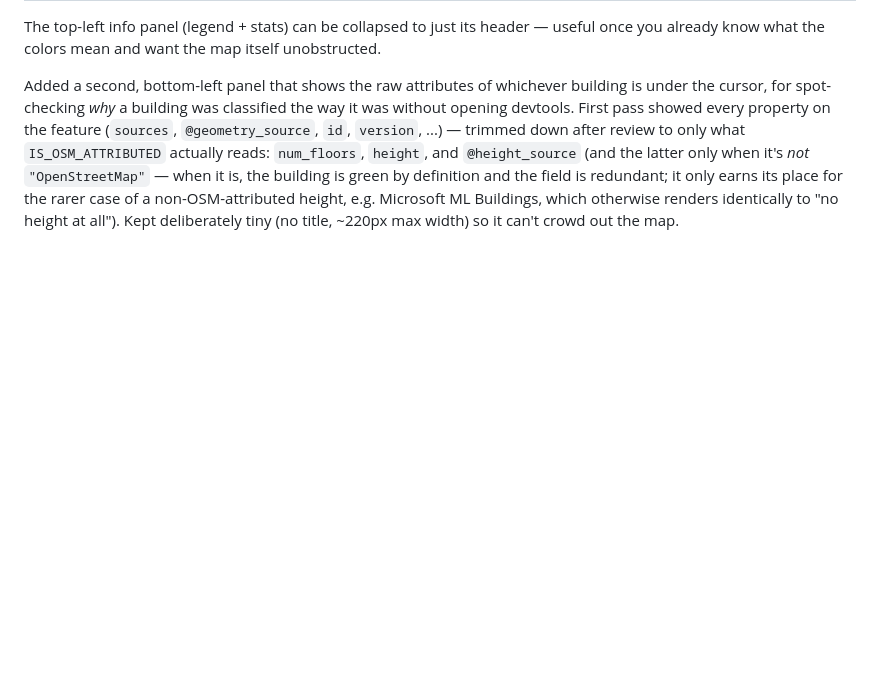
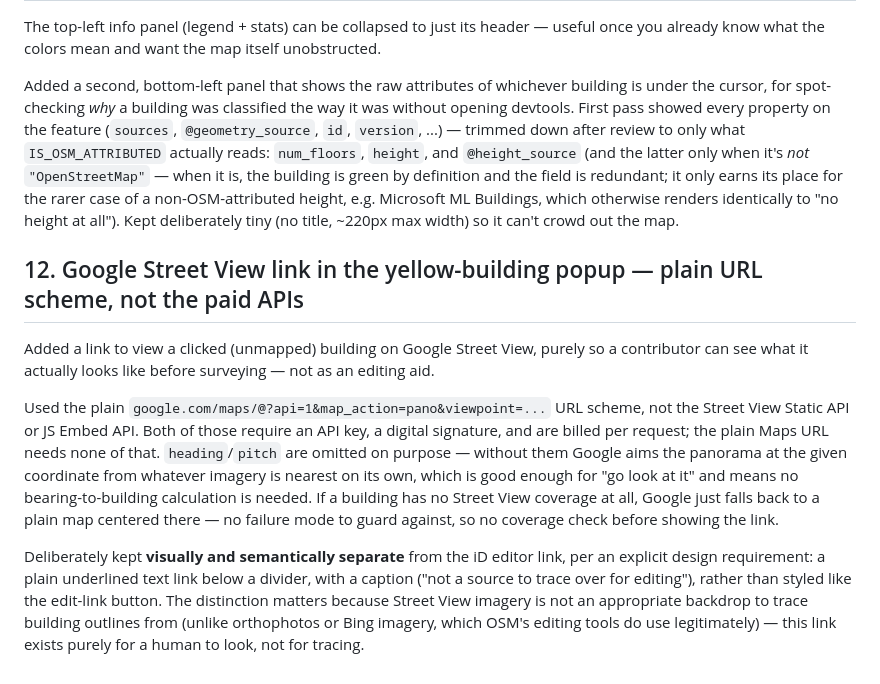
Before and after one commit to dwg7/height-coverage, a Markdown page: DECISIONS.md, the part around the change. Rendered like a GitHub page; blank space fills up the shorter version.

Commit message:
Document the Street View link decision (plain URL scheme, no paid API)
Co-Authored-By: Claude Sonnet 5 <noreply@anthropic.com>

```diff
--- a/DECISIONS.md
+++ b/DECISIONS.md
@@ -341,3 +341,29 @@ redundant; it only earns its place for the rarer case of a
 non-OSM-attributed height, e.g. Microsoft ML Buildings, which otherwise
 renders identically to "no height at all"). Kept deliberately tiny
 (no title, ~220px max width) so it can't crowd out the map.
+
+## 12. Google Street View link in the yellow-building popup — plain URL scheme, not the paid APIs
+
+Added a link to view a clicked (unmapped) building on Google Street View,
+purely so a contributor can see what it actually looks like before
+surveying — not as an editing aid.
+
+Used the plain `google.com/maps/@?api=1&map_action=pano&viewpoint=...`
+URL scheme, not the Street View Static API or JS Embed API. Both of
+those require an API key, a digital signature, and are billed per
+request; the plain Maps URL needs none of that. `heading`/`pitch` are
+omitted on purpose — without them Google aims the panorama at the given
+coordinate from whatever imagery is nearest on its own, which is good
+enough for "go look at it" and means no bearing-to-building calculation
+is needed. If a building has no Street View coverage at all, Google just
+falls back to a plain map centered there — no failure mode to guard
+against, so no coverage check before showing the link.
+
+Deliberately kept **visually and semantically separate** from the iD
+editor link, per an explicit design requirement: a plain underlined text
+link below a divider, with a caption ("not a source to trace over for
+editing"), rather than styled like the edit-link button. The distinction
+matters because Street View imagery is not an appropriate backdrop to
+trace building outlines from (unlike orthophotos or Bing imagery, which
+OSM's editing tools do use legitimately) — this link exists purely for a
+human to look, not for tracing.
```
